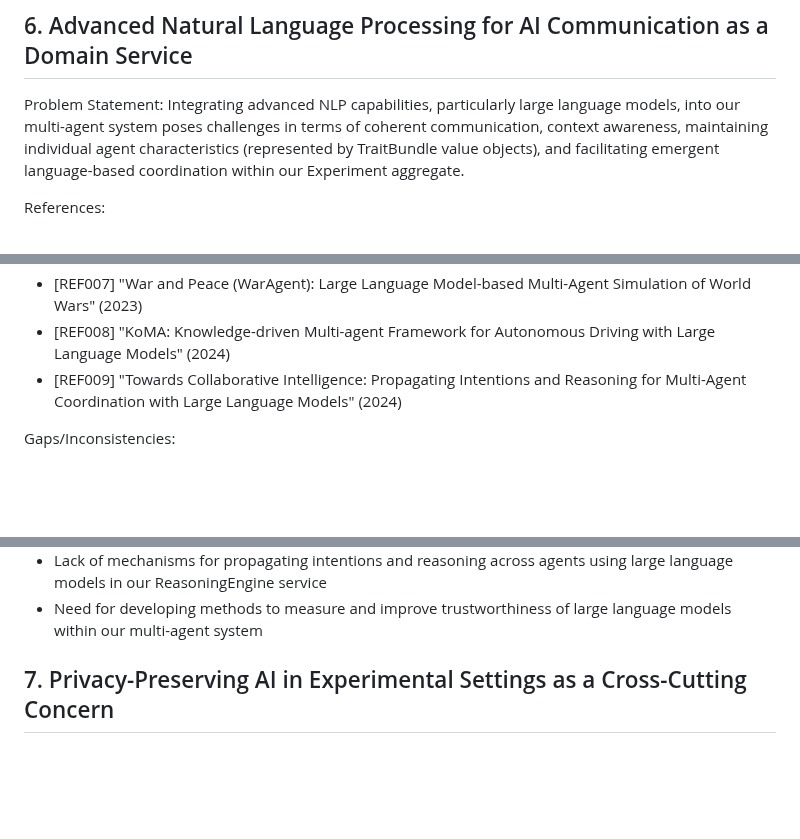
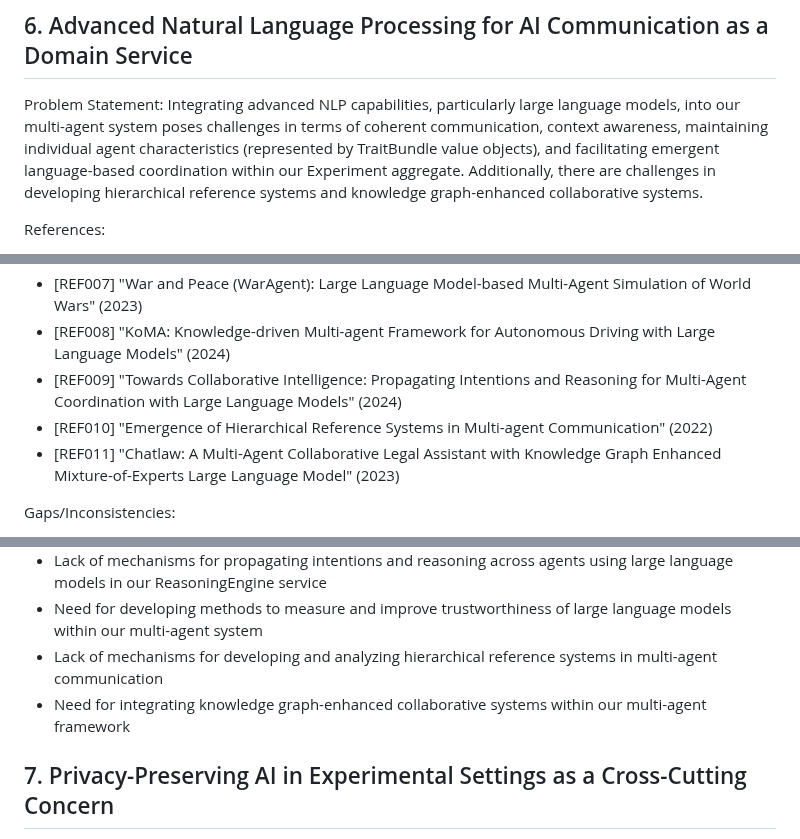
Before and after one commit to ryanklee/think-taink, a Markdown page: docs/problem_statements.md, 3 parts joined by grey strips. GitHub-like rendering; blank space fills up the shorter version.

Commit message:
feat: Integrate advanced NLP capabilities for multi-agent communication

```diff
--- a/docs/problem_statements.md
+++ b/docs/problem_statements.md
@@ -126,7 +126,7 @@ Gaps/Inconsistencies:
 
 ## 6. Advanced Natural Language Processing for AI Communication as a Domain Service
 
-Problem Statement: Integrating advanced NLP capabilities, particularly large language models, into our multi-agent system poses challenges in terms of coherent communication, context awareness, maintaining individual agent characteristics (represented by TraitBundle value objects), and facilitating emergent language-based coordination within our Experiment aggregate.
+Problem Statement: Integrating advanced NLP capabilities, particularly large language models, into our multi-agent system poses challenges in terms of coherent communication, context awareness, maintaining individual agent characteristics (represented by TraitBundle value objects), and facilitating emergent language-based coordination within our Experiment aggregate. Additionally, there are challenges in developing hierarchical reference systems and knowledge graph-enhanced collaborative systems.
 
 References:
 - [DOC001] Domain Model and Research Summary
@@ -137,6 +137,8 @@ References:
 - [REF007] "War and Peace (WarAgent): Large Language Model-based Multi-Agent Simulation of World Wars" (2023)
 - [REF008] "KoMA: Knowledge-driven Multi-agent Framework for Autonomous Driving with Large Language Models" (2024)
 - [REF009] "Towards Collaborative Intelligence: Propagating Intentions and Reasoning for Multi-Agent Coordination with Large Language Models" (2024)
+- [REF010] "Emergence of Hierarchical Reference Systems in Multi-agent Communication" (2022)
+- [REF011] "Chatlaw: A Multi-Agent Collaborative Legal Assistant with Knowledge Graph Enhanced Mixture-of-Experts Large Language Model" (2023)
 
 Gaps/Inconsistencies:
 - Lack of specific plans for integrating large language models with our TraitBundle value object system
@@ -149,6 +151,8 @@ Gaps/Inconsistencies:
 - Need for integrating knowledge-driven approaches in our multi-agent framework, particularly for specialized domains like autonomous driving
 - Lack of mechanisms for propagating intentions and reasoning across agents using large language models in our ReasoningEngine service
 - Need for developing methods to measure and improve trustworthiness of large language models within our multi-agent system
+- Lack of mechanisms for developing and analyzing hierarchical reference systems in multi-agent communication
+- Need for integrating knowledge graph-enhanced collaborative systems within our multi-agent framework
 
 ## 7. Privacy-Preserving AI in Experimental Settings as a Cross-Cutting Concern
 
```
